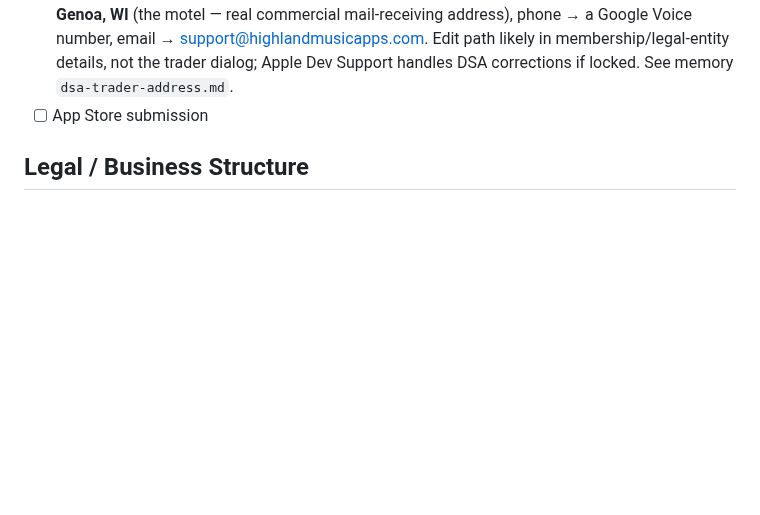
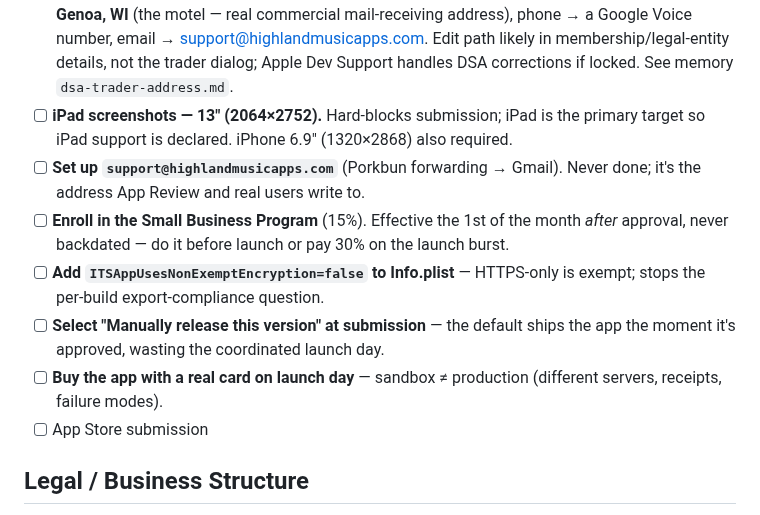
Before and after one commit to PabloHoney1977/Jazz-Guitar-App, a Markdown page: CLAUDE.md, the part around one of its changes. GitHub-like rendering; blank space fills up the shorter version.

```diff
--- a/CLAUDE.md
+++ b/CLAUDE.md
@@ -93,6 +96,12 @@ Steps completed and still needed to ship:
 - [ ] First TestFlight build via Codemagic
 - [ ] Internal testing
 - [ ] **DSA trader address fix (before EU submission)** — Apple's Digital Services Act step was completed 2026-07-16 with the **home address** (531 24th St N) because the field wouldn't edit inline; trader address+phone+email display **publicly** on the EU App Store page. Not yet exposed (only goes public once an app is EU-live). Before launch, change address → **708 Water St, Genoa, WI** (the motel — real commercial mail-receiving address), phone → a Google Voice number, email → support@highlandmusicapps.com. Edit path likely in membership/legal-entity details, not the trader dialog; Apple Dev Support handles DSA corrections if locked. See memory `dsa-trader-address.md`.
+- [ ] **iPad screenshots — 13" (2064×2752).** Hard-blocks submission; iPad is the primary target so iPad support is declared. iPhone 6.9" (1320×2868) also required.
+- [ ] **Set up `support@highlandmusicapps.com`** (Porkbun forwarding → Gmail). Never done; it's the address App Review and real users write to.
+- [ ] **Enroll in the Small Business Program** (15%). Effective the 1st of the month *after* approval, never backdated — do it before launch or pay 30% on the launch burst.
+- [ ] **Add `ITSAppUsesNonExemptEncryption=false` to Info.plist** — HTTPS-only is exempt; stops the per-build export-compliance question.
+- [ ] **Select "Manually release this version" at submission** — the default ships the app the moment it's approved, wasting the coordinated launch day.
+- [ ] **Buy the app with a real card on launch day** — sandbox ≠ production (different servers, receipts, failure modes).
 - [ ] App Store submission
 
 ## Legal / Business Structure
```
Also changed, not shown: other parts of CLAUDE.md (+4 -1 lines).
